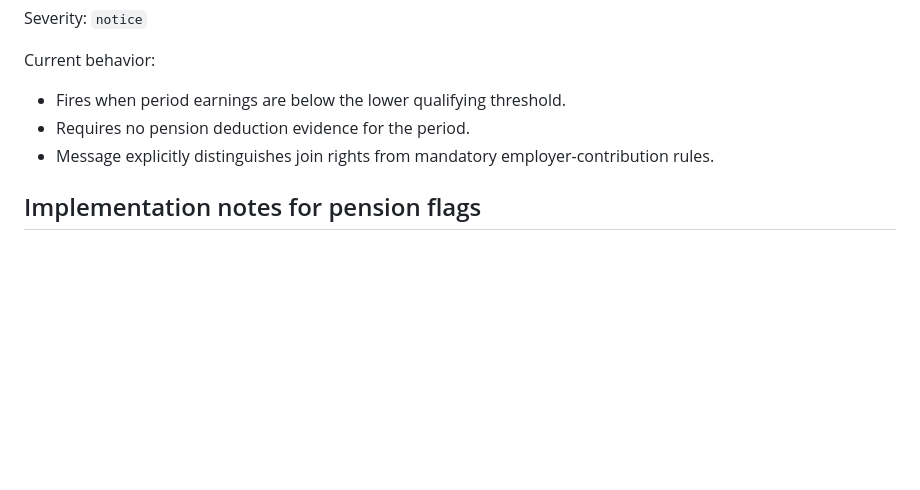
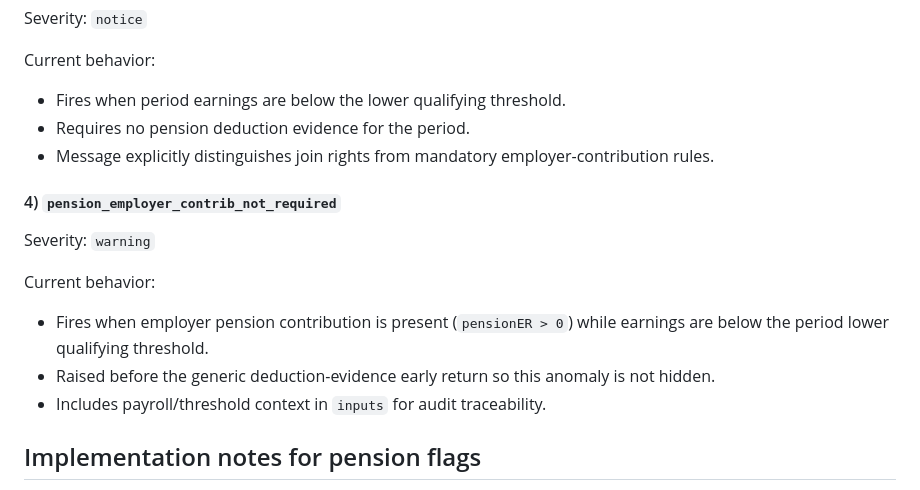
Before and after one commit to FairToolsWork/anonymous-payroll-reporter, a Markdown page: pwa/docs/validation-flags-reference.md, the part around one of its changes. Rendered like a GitHub page; blank space fills up the shorter version.

```diff
--- a/pwa/docs/validation-flags-reference.md
+++ b/pwa/docs/validation-flags-reference.md
@@ -171,6 +179,16 @@ Current behavior:
 - Requires no pension deduction evidence for the period.
 - Message explicitly distinguishes join rights from mandatory employer-contribution rules.
 
+#### 4) `pension_employer_contrib_not_required`
+
+Severity: `warning`
+
+Current behavior:
+
+- Fires when employer pension contribution is present (`pensionER > 0`) while earnings are below the period lower qualifying threshold.
+- Raised before the generic deduction-evidence early return so this anomaly is not hidden.
+- Includes payroll/threshold context in `inputs` for audit traceability.
+
 ## Implementation notes for pension flags
 
 - Reuse tax-year threshold resolution and periodization helpers rather than hard-coding monthly values.
```
Also changed, not shown: other parts of pwa/docs/validation-flags-reference.md (+18 -10 lines).
